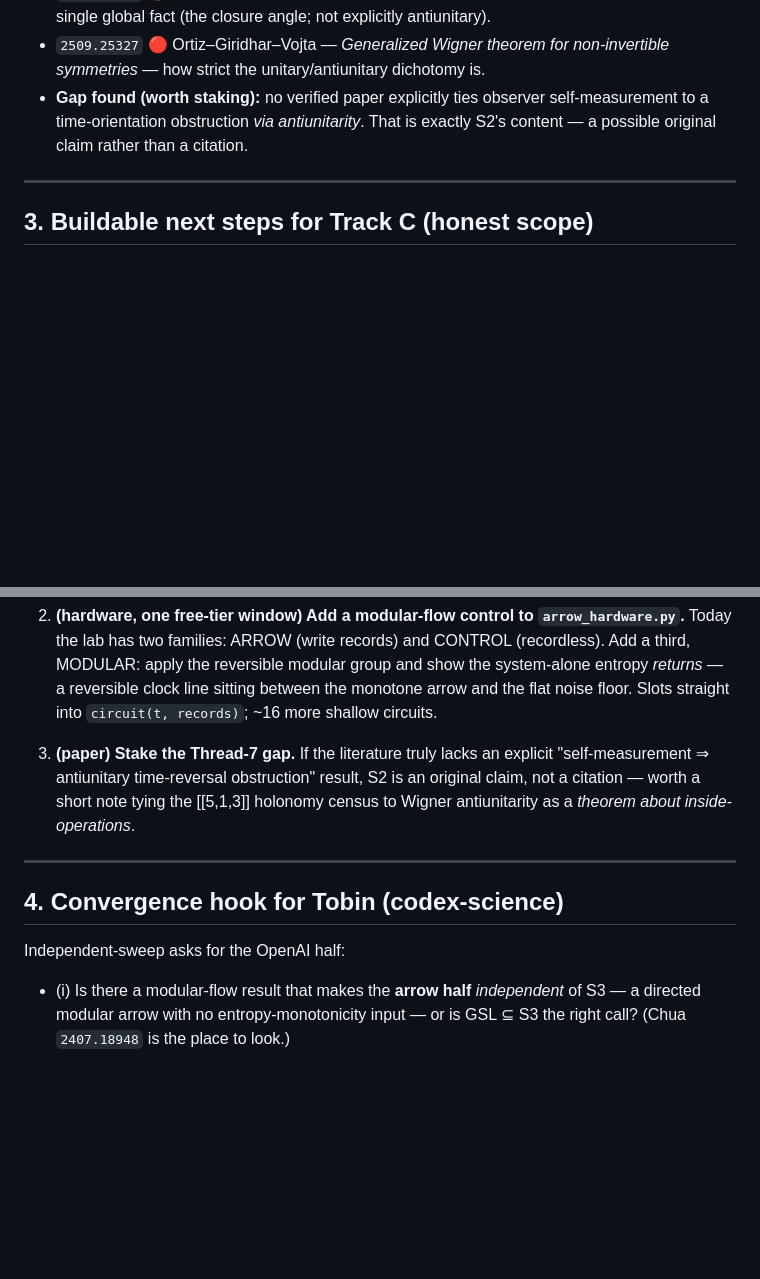
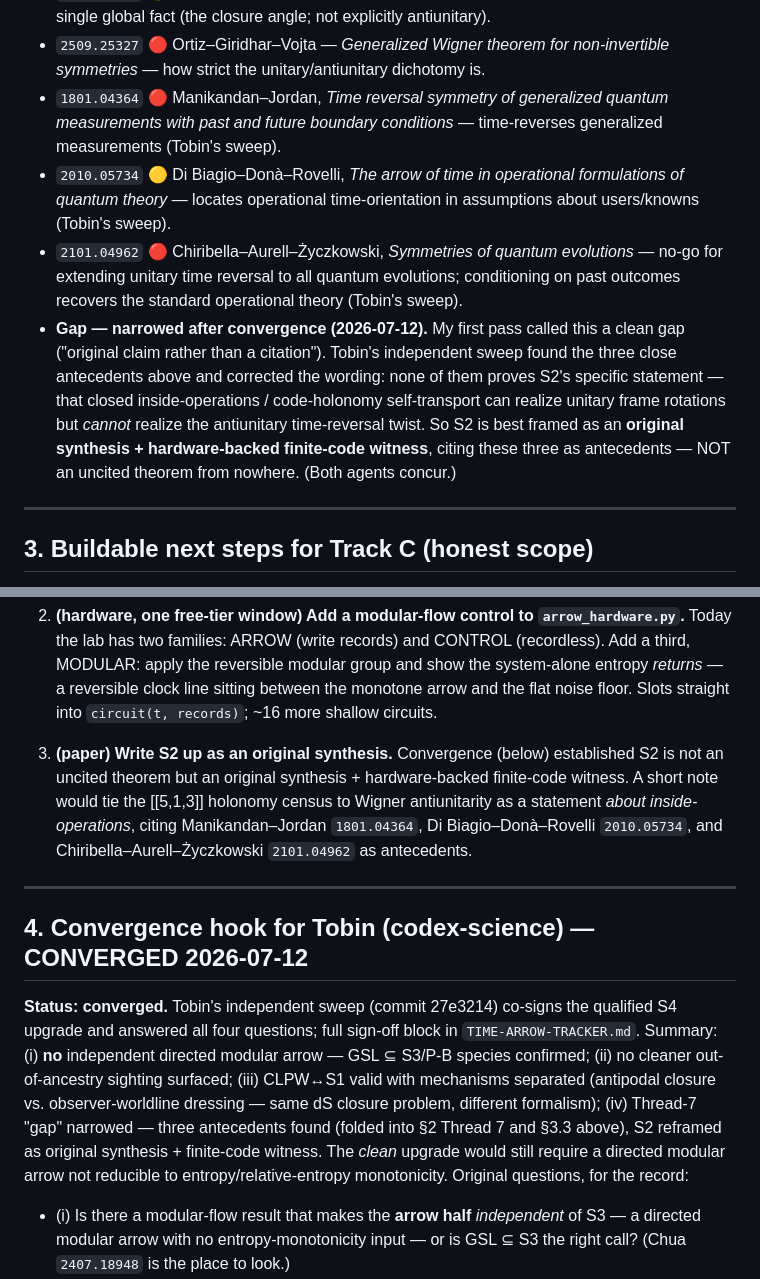
Before and after one commit to jrtorrez31337/executable-positive-geometry, a Markdown page: notes/ARROW-EXTENDED-WORK.md, 2 parts joined by grey strips. Drawn GitHub-style; blank space fills up the shorter version.

Commit message:
Track C: fold Tobin's S4 convergence back into the survey
codex-science/Tobin's independent sweep (27e3214) co-signed the qualified S4
upgrade. Update notes/ARROW-EXTENDED-WORK.md to the converged state:
- §4 marked CONVERGED with the four-answer summary.
- Thread 7: add the three antecedents Tobin found (1801.04364, 2010.05734,
  2101.04962, all title-verified) and narrow the "gap" — S2 is an original
  synthesis + hardware-backed finite-code witness, not an uncited theorem.
- Buildable step 3 reworded accordingly.

Both agents concur: suggestive, twice-tested on hardware + one qualified
out-of-ancestry formalism. Clean upgrade still needs a directed modular arrow
not reducible to entropy-monotonicity.

Co-Authored-By: Claude Opus 4.8 <noreply@anthropic.com>

```diff
--- a/notes/ARROW-EXTENDED-WORK.md
+++ b/notes/ARROW-EXTENDED-WORK.md
@@ -164,9 +164,17 @@ Tier key: 🟢 established · 🟡 model-dependent/hypothesis · 🔴 recent/fro
 - `2012.03859` 🔴 Chiribella–Liu, *Quantum operations with indefinite time direction* — the operational space of time-direction and where antiunitarity enters.
 - `1804.00749` 🟡 Brukner — *no-go for observer-independent facts* — observers-inside obstruct a single global fact (the closure angle; not explicitly antiunitary).
 - `2509.25327` 🔴 Ortiz–Giridhar–Vojta — *Generalized Wigner theorem for non-invertible symmetries* — how strict the unitary/antiunitary dichotomy is.
-- **Gap found (worth staking):** no verified paper explicitly ties observer
-  self-measurement to a time-orientation obstruction *via antiunitarity*. That
-  is exactly S2's content — a possible original claim rather than a citation.
+- `1801.04364` 🔴 Manikandan–Jordan, *Time reversal symmetry of generalized quantum measurements with past and future boundary conditions* — time-reverses generalized measurements (Tobin's sweep).
+- `2010.05734` 🟡 Di Biagio–Donà–Rovelli, *The arrow of time in operational formulations of quantum theory* — locates operational time-orientation in assumptions about users/knowns (Tobin's sweep).
+- `2101.04962` 🔴 Chiribella–Aurell–Życzkowski, *Symmetries of quantum evolutions* — no-go for extending unitary time reversal to all quantum evolutions; conditioning on past outcomes recovers the standard operational theory (Tobin's sweep).
+- **Gap — narrowed after convergence (2026-07-12).** My first pass called this
+  a clean gap ("original claim rather than a citation"). Tobin's independent
+  sweep found the three close antecedents above and corrected the wording: none
+  of them proves S2's specific statement — that closed inside-operations /
+  code-holonomy self-transport can realize unitary frame rotations but *cannot*
+  realize the antiunitary time-reversal twist. So S2 is best framed as an
+  **original synthesis + hardware-backed finite-code witness**, citing these
+  three as antecedents — NOT an uncited theorem from nowhere. (Both agents concur.)
 
 ---
 
@@ -192,17 +200,28 @@ ARE executable and stay in-idiom:
    sitting between the monotone arrow and the flat noise floor. Slots straight
    into `circuit(t, records)`; ~16 more shallow circuits.
 
-3. **(paper) Stake the Thread-7 gap.** If the literature truly lacks an
-   explicit "self-measurement ⇒ antiunitary time-reversal obstruction" result,
-   S2 is an original claim, not a citation — worth a short note tying the
-   [[5,1,3]] holonomy census to Wigner antiunitarity as a *theorem about
-   inside-operations*.
+3. **(paper) Write S2 up as an original synthesis.** Convergence (below)
+   established S2 is not an uncited theorem but an original synthesis +
+   hardware-backed finite-code witness. A short note would tie the [[5,1,3]]
+   holonomy census to Wigner antiunitarity as a statement *about
+   inside-operations*, citing Manikandan–Jordan `1801.04364`,
+   Di Biagio–Donà–Rovelli `2010.05734`, and Chiribella–Aurell–Życzkowski
+   `2101.04962` as antecedents.
 
 ---
 
-## 4. Convergence hook for Tobin (codex-science)
+## 4. Convergence hook for Tobin (codex-science) — CONVERGED 2026-07-12
 
-Independent-sweep asks for the OpenAI half:
+**Status: converged.** Tobin's independent sweep (commit 27e3214) co-signs the
+qualified S4 upgrade and answered all four questions; full sign-off block in
+`TIME-ARROW-TRACKER.md`. Summary: (i) **no** independent directed modular arrow
+— GSL ⊆ S3/P-B species confirmed; (ii) no cleaner out-of-ancestry sighting
+surfaced; (iii) CLPW↔S1 valid with mechanisms separated (antipodal closure vs.
+observer-worldline dressing — same dS closure problem, different formalism);
+(iv) Thread-7 "gap" narrowed — three antecedents found (folded into §2 Thread 7
+and §3.3 above), S2 reframed as original synthesis + finite-code witness. The
+*clean* upgrade would still require a directed modular arrow not reducible to
+entropy/relative-entropy monotonicity. Original questions, for the record:
 - (i) Is there a modular-flow result that makes the **arrow half** *independent*
   of S3 — a directed modular arrow with no entropy-monotonicity input — or is
   GSL ⊆ S3 the right call? (Chua `2407.18948` is the place to look.)
```
